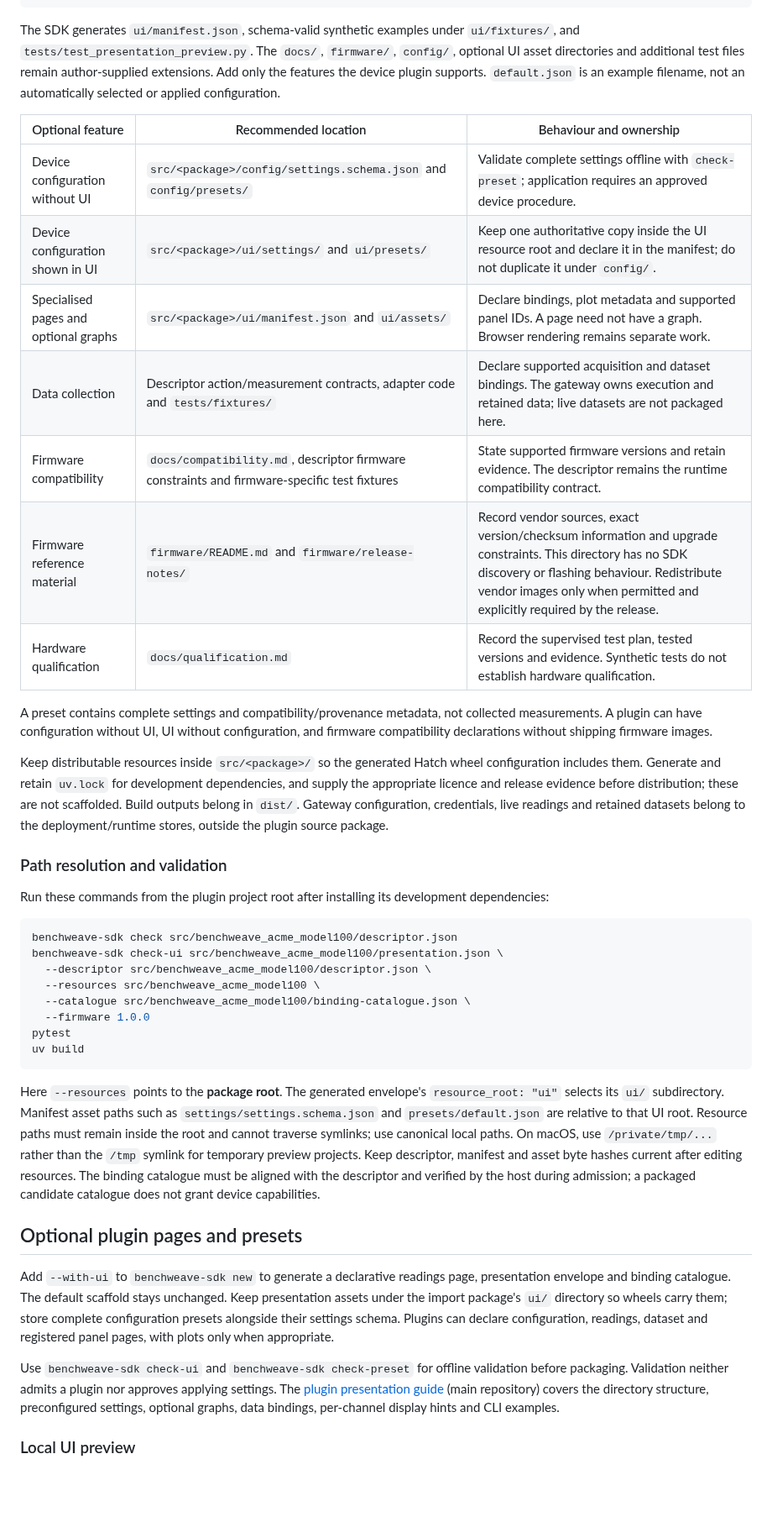
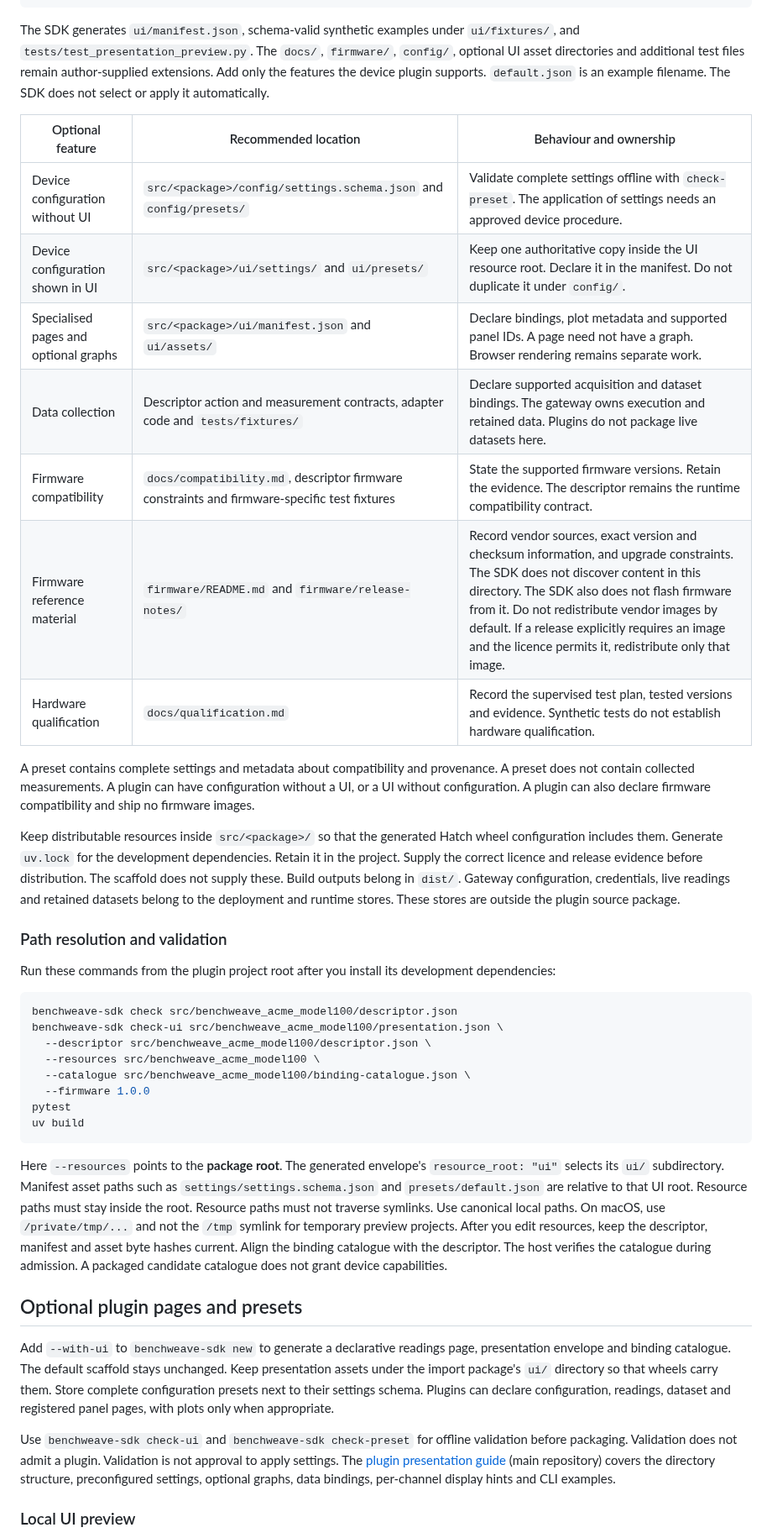
Before and after one commit to madeinoz67/benchweave-sdk, a Markdown page: README.md, the part around one of its changes. Shown at 84% size. GitHub-like rendering; blank space fills up the shorter version.

````diff
--- a/README.md
+++ b/README.md
@@ -115,25 +127,25 @@ plugins/acme/model100/                 # independent plugin project
     └── fixtures/                      # author-supplied exchanges by model/firmware
 ```
 
-The SDK generates `ui/manifest.json`, schema-valid synthetic examples under `ui/fixtures/`, and `tests/test_presentation_preview.py`. The `docs/`, `firmware/`, `config/`, optional UI asset directories and additional test files remain author-supplied extensions. Add only the features the device plugin supports. `default.json` is an example filename, not an automatically selected or applied configuration.
+The SDK generates `ui/manifest.json`, schema-valid synthetic examples under `ui/fixtures/`, and `tests/test_presentation_preview.py`. The `docs/`, `firmware/`, `config/`, optional UI asset directories and additional test files remain author-supplied extensions. Add only the features the device plugin supports. `default.json` is an example filename. The SDK does not select or apply it automatically.
 
 | Optional feature | Recommended location | Behaviour and ownership |
 | --- | --- | --- |
-| Device configuration without UI | `src/<package>/config/settings.schema.json` and `config/presets/` | Validate complete settings offline with `check-preset`; application requires an approved device procedure. |
-| Device configuration shown in UI | `src/<package>/ui/settings/` and `ui/presets/` | Keep one authoritative copy inside the UI resource root and declare it in the manifest; do not duplicate it under `config/`. |
+| Device configuration without UI | `src/<package>/config/settings.schema.json` and `config/presets/` | Validate complete settings offline with `check-preset`. The application of settings needs an approved device procedure. |
+| Device configuration shown in UI | `src/<package>/ui/settings/` and `ui/presets/` | Keep one authoritative copy inside the UI resource root. Declare it in the manifest. Do not duplicate it under `config/`. |
 | Specialised pages and optional graphs | `src/<package>/ui/manifest.json` and `ui/assets/` | Declare bindings, plot metadata and supported panel IDs. A page need not have a graph. Browser rendering remains separate work. |
-| Data collection | Descriptor action/measurement contracts, adapter code and `tests/fixtures/` | Declare supported acquisition and dataset bindings. The gateway owns execution and retained data; live datasets are not packaged here. |
-| Firmware compatibility | `docs/compatibility.md`, descriptor firmware constraints and firmware-specific test fixtures | State supported firmware versions and retain evidence. The descriptor remains the runtime compatibility contract. |
-| Firmware reference material | `firmware/README.md` and `firmware/release-notes/` | Record vendor sources, exact version/checksum information and upgrade constraints. This directory has no SDK discovery or flashing behaviour. Redistribute vendor images only when permitted and explicitly required by the release. |
+| Data collection | Descriptor action and measurement contracts, adapter code and `tests/fixtures/` | Declare supported acquisition and dataset bindings. The gateway owns execution and retained data. Plugins do not package live datasets here. |
+| Firmware compatibility | `docs/compatibility.md`, descriptor firmware constraints and firmware-specific test fixtures | State the supported firmware versions. Retain the evidence. The descriptor remains the runtime compatibility contract. |
+| Firmware reference material | `firmware/README.md` and `firmware/release-notes/` | Record vendor sources, exact version and checksum information, and upgrade constraints. The SDK does not discover content in this directory. The SDK also does not flash firmware from it. Do not redistribute vendor images by default. If a release explicitly requires an image and the licence permits it, redistribute only that image. |
 | Hardware qualification | `docs/qualification.md` | Record the supervised test plan, tested versions and evidence. Synthetic tests do not establish hardware qualification. |
 
-A preset contains complete settings and compatibility/provenance metadata, not collected measurements. A plugin can have configuration without UI, UI without configuration, and firmware compatibility declarations without shipping firmware images.
+A preset contains complete settings and metadata about compatibility and provenance. A preset does not contain collected measurements. A plugin can have configuration without a UI, or a UI without configuration. A plugin can also declare firmware compatibility and ship no firmware images.
 
-Keep distributable resources inside `src/<package>/` so the generated Hatch wheel configuration includes them. Generate and retain `uv.lock` for development dependencies, and supply the appropriate licence and release evidence before distribution; these are not scaffolded. Build outputs belong in `dist/`. Gateway configuration, credentials, live readings and retained datasets belong to the deployment/runtime stores, outside the plugin source package.
+Keep distributable resources inside `src/<package>/` so that the generated Hatch wheel configuration includes them. Generate `uv.lock` for the development dependencies. Retain it in the project. Supply the correct licence and release evidence before distribution. The scaffold does not supply these. Build outputs belong in `dist/`. Gateway configuration, credentials, live readings and retained datasets belong to the deployment and runtime stores. These stores are outside the plugin source package.
 
 ### Path resolution and validation
 
-Run these commands from the plugin project root after installing its development dependencies:
+Run these commands from the plugin project root after you install its development dependencies:
 
 ```sh
 benchweave-sdk check src/benchweave_acme_model100/descriptor.json
@@ -146,13 +158,13 @@ pytest
 uv build
 ```
 
-Here `--resources` points to the **package root**. The generated envelope's `resource_root: "ui"` selects its `ui/` subdirectory. Manifest asset paths such as `settings/settings.schema.json` and `presets/default.json` are relative to that UI root. Resource paths must remain inside the root and cannot traverse symlinks; use canonical local paths. On macOS, use `/private/tmp/...` rather than the `/tmp` symlink for temporary preview projects. Keep descriptor, manifest and asset byte hashes current after editing resources. The binding catalogue must be aligned with the descriptor and verified by the host during admission; a packaged candidate catalogue does not grant device capabilities.
+Here `--resources` points to the **package root**. The generated envelope's `resource_root: "ui"` selects its `ui/` subdirectory. Manifest asset paths such as `settings/settings.schema.json` and `presets/default.json` are relative to that UI root. Resource paths must stay inside the root. Resource paths must not traverse symlinks. Use canonical local paths. On macOS, use `/private/tmp/...` and not the `/tmp` symlink for temporary preview projects. After you edit resources, keep the descriptor, manifest and asset byte hashes current. Align the binding catalogue with the descriptor. The host verifies the catalogue during admission. A packaged candidate catalogue does not grant device capabilities.
 
 ## Optional plugin pages and presets
 
-Add `--with-ui` to `benchweave-sdk new` to generate a declarative readings page, presentation envelope and binding catalogue. The default scaffold stays unchanged. Keep presentation assets under the import package's `ui/` directory so wheels carry them; store complete configuration presets alongside their settings schema. Plugins can declare configuration, readings, dataset and registered panel pages, with plots only when appropriate.
+Add `--with-ui` to `benchweave-sdk new` to generate a declarative readings page, presentation envelope and binding catalogue. The default scaffold stays unchanged. Keep presentation assets under the import package's `ui/` directory so that wheels carry them. Store complete configuration presets next to their settings schema. Plugins can declare configuration, readings, dataset and registered panel pages, with plots only when appropriate.
 
-Use `benchweave-sdk check-ui` and `benchweave-sdk check-preset` for offline validation before packaging. Validation neither admits a plugin nor approves applying settings. The [plugin presentation guide](https://github.com/madeinoz67/benchweave/blob/main/standards/plugin-ui/0.3.0/README.md) (main repository) covers the directory structure, preconfigured settings, optional graphs, data bindings, per-channel display hints and CLI examples.
+Use `benchweave-sdk check-ui` and `benchweave-sdk check-preset` for offline validation before packaging. Validation does not admit a plugin. Validation is not approval to apply settings. The [plugin presentation guide](https://github.com/madeinoz67/benchweave/blob/main/standards/plugin-ui/0.3.0/README.md) (main repository) covers the directory structure, preconfigured settings, optional graphs, data bindings, per-channel display hints and CLI examples.
 
 ### Local UI preview
 
````
Also changed, not shown: other parts of README.md (+43 -31 lines).
